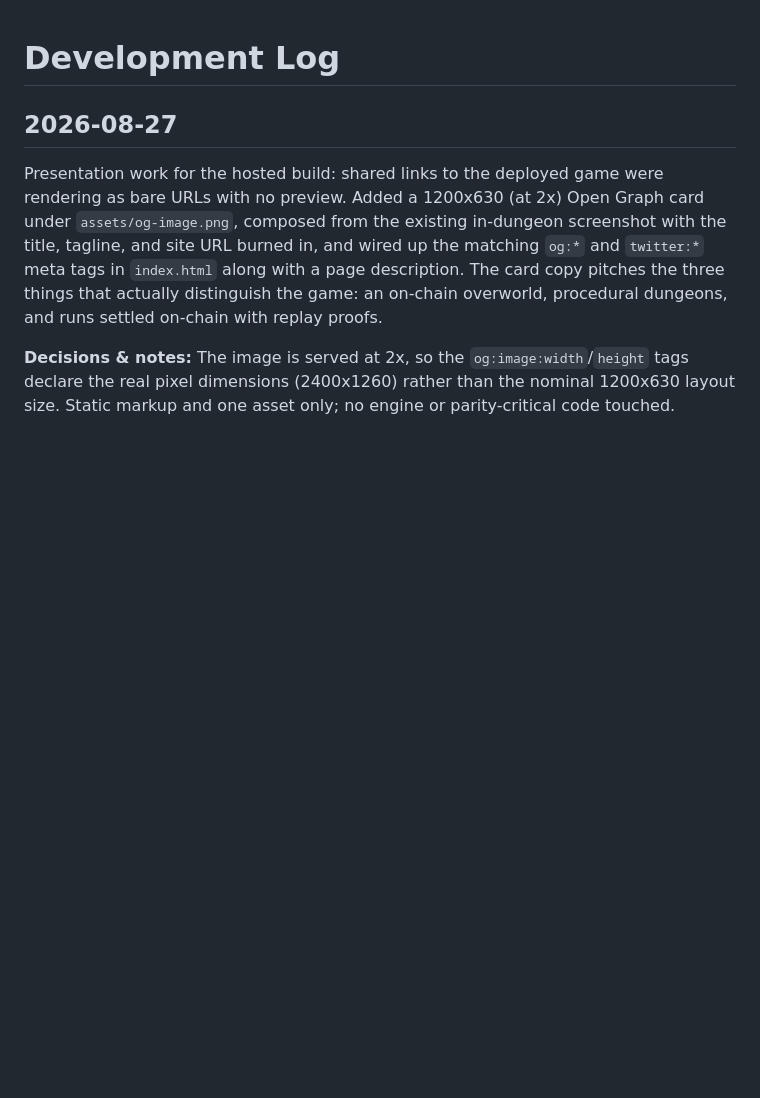
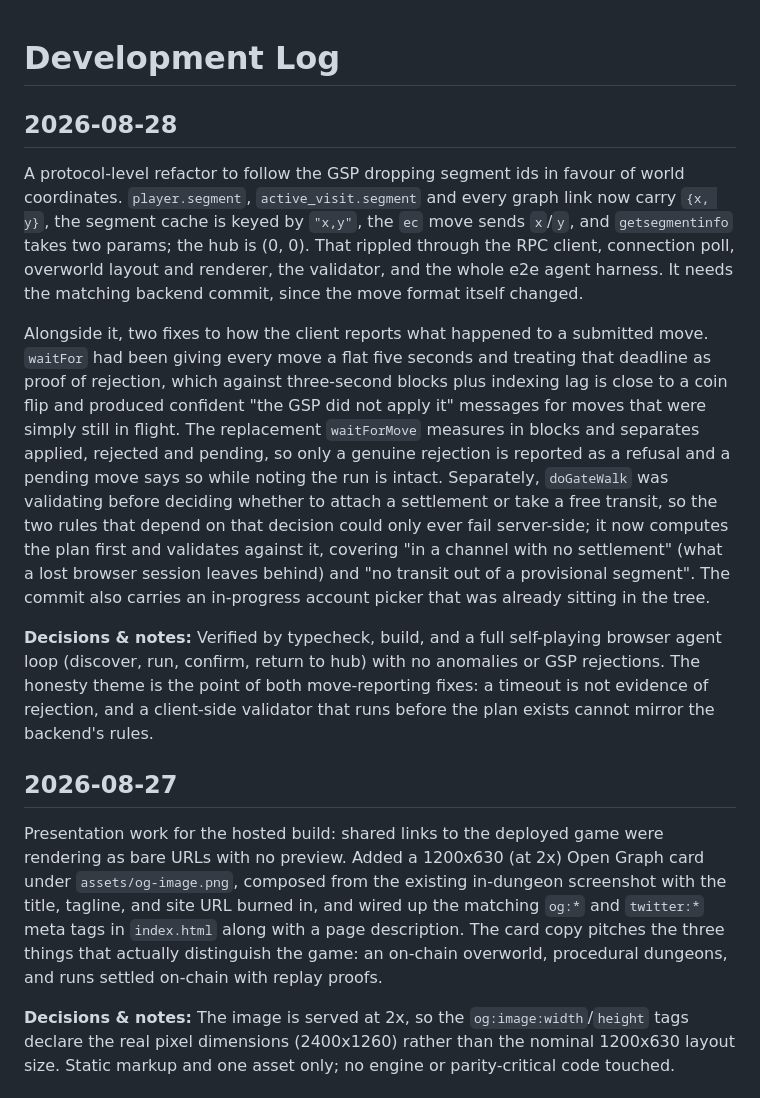
Before and after one commit to EdwardAThomson/xaya-roguelike-frontend, a Markdown page: DEVLOG.md, the part around the change. Drawn GitHub-style; blank space fills up the shorter version.

Commit message:
docs(devlog): add entry for 2026-08-28 [skip ci]

```diff
--- a/DEVLOG.md
+++ b/DEVLOG.md
@@ -1,4 +1,12 @@
 # Development Log
+
+## 2026-08-28
+
+A protocol-level refactor to follow the GSP dropping segment ids in favour of world coordinates. `player.segment`, `active_visit.segment` and every graph link now carry `{x, y}`, the segment cache is keyed by `"x,y"`, the `ec` move sends `x`/`y`, and `getsegmentinfo` takes two params; the hub is (0, 0). That rippled through the RPC client, connection poll, overworld layout and renderer, the validator, and the whole e2e agent harness. It needs the matching backend commit, since the move format itself changed.
+
+Alongside it, two fixes to how the client reports what happened to a submitted move. `waitFor` had been giving every move a flat five seconds and treating that deadline as proof of rejection, which against three-second blocks plus indexing lag is close to a coin flip and produced confident "the GSP did not apply it" messages for moves that were simply still in flight. The replacement `waitForMove` measures in blocks and separates applied, rejected and pending, so only a genuine rejection is reported as a refusal and a pending move says so while noting the run is intact. Separately, `doGateWalk` was validating before deciding whether to attach a settlement or take a free transit, so the two rules that depend on that decision could only ever fail server-side; it now computes the plan first and validates against it, covering "in a channel with no settlement" (what a lost browser session leaves behind) and "no transit out of a provisional segment". The commit also carries an in-progress account picker that was already sitting in the tree.
+
+**Decisions & notes:** Verified by typecheck, build, and a full self-playing browser agent loop (discover, run, confirm, return to hub) with no anomalies or GSP rejections. The honesty theme is the point of both move-reporting fixes: a timeout is not evidence of rejection, and a client-side validator that runs before the plan exists cannot mirror the backend's rules.
 
 ## 2026-08-27
 
```
